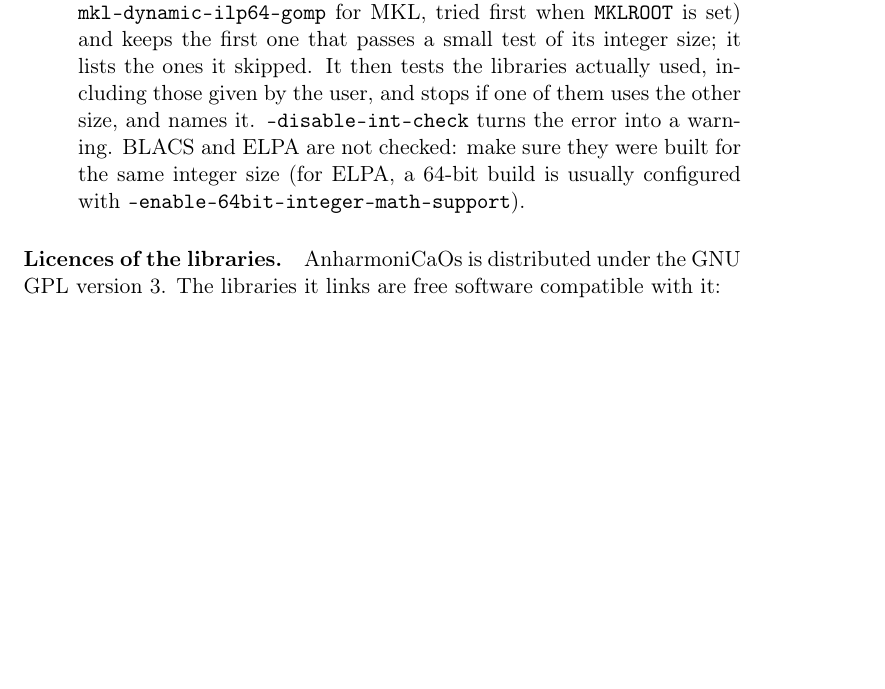
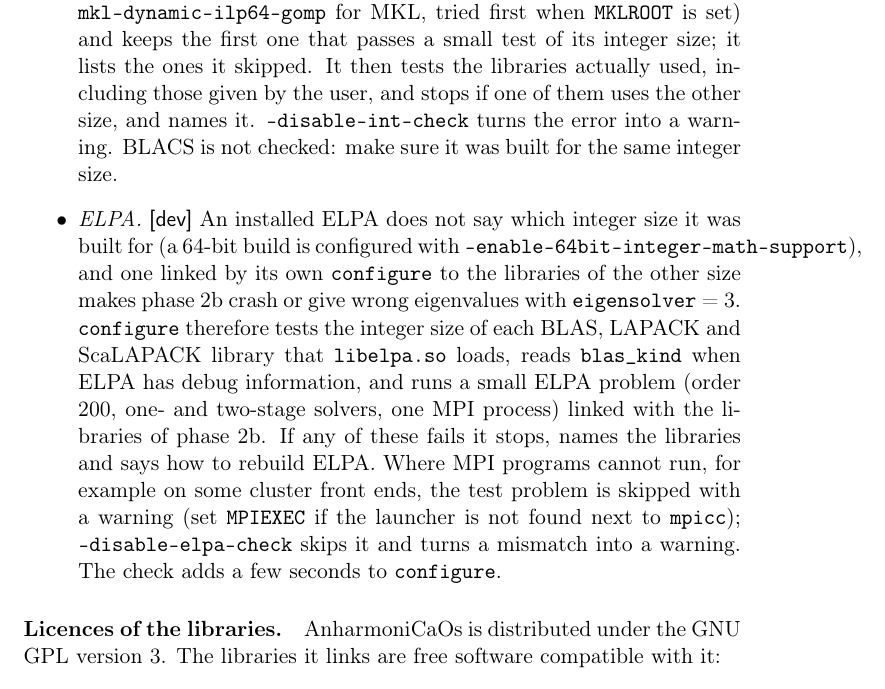
Before and after one commit to gmulas/AnharmoniCaOs-manual, a LaTeX document (manual.tex, which reads chapters/install.tex): part of page 12 of 73, cut so that both start at the same text, the shorter picture padded with empty space. Compiled offline with pdfLaTeX.

Commit message:
Installation: configure now checks ELPA's integer size
configure (dev) tests the BLAS/LAPACK/ScaLAPACK libraries that
libelpa.so loads, reads blas_kind, and runs a small ELPA problem;
describe it, --disable-elpa-check and MPIEXEC. Code PR: the ELPA check
in gmulas/AnharmoniCaOs (feature/configure-elpa-check). make pdf
without undefined references.

Co-Authored-By: Claude Opus 5.5 <noreply@anthropic.com>

```diff
--- a/chapters/install.tex
+++ b/chapters/install.tex
@@ -183,10 +183,23 @@ which is set by the PETSc option \texttt{--with-64-bit-indices}.
   test of its integer size; it lists the ones it skipped. It then tests
   the libraries actually used, including those given by the user, and
   stops if one of them uses the other size, and names it.
-  \flag{--disable-int-check} turns the error into a warning. BLACS and ELPA
-  are not checked: make sure they were built for the same integer size
-  (for ELPA, a 64-bit build is usually configured with
-  \texttt{--enable-64bit-integer-math-support}).
+  \flag{--disable-int-check} turns the error into a warning. BLACS is not
+  checked: make sure it was built for the same integer size.
+\item \emph{ELPA.} \devonly{} An installed ELPA does not say which integer
+  size it was built for (a 64-bit build is configured with
+  \texttt{--enable-64bit-integer-math-support}), and one linked by its own
+  \prog{configure} to the libraries of the other size makes phase 2b crash
+  or give wrong eigenvalues with \opt{eigensolver}~=~3. \prog{configure}
+  therefore tests the integer size of each BLAS, LAPACK and ScaLAPACK
+  library that \file{libelpa.so} loads, reads \texttt{blas\_kind} when
+  ELPA has debug information, and runs a small ELPA problem (order 200,
+  one- and two-stage solvers, one MPI process) linked with the libraries
+  of phase 2b. If any of these fails it stops, names the libraries and
+  says how to rebuild ELPA. Where MPI programs cannot run, for example on
+  some cluster front ends, the test problem is skipped with a warning (set
+  \texttt{MPIEXEC} if the launcher is not found next to \prog{mpicc});
+  \flag{--disable-elpa-check} skips it and turns a mismatch into a
+  warning. The check adds a few seconds to \prog{configure}.
 \end{itemize}
 
 \paragraph{Licences of the libraries.} \ac{} is distributed under the GNU
```
